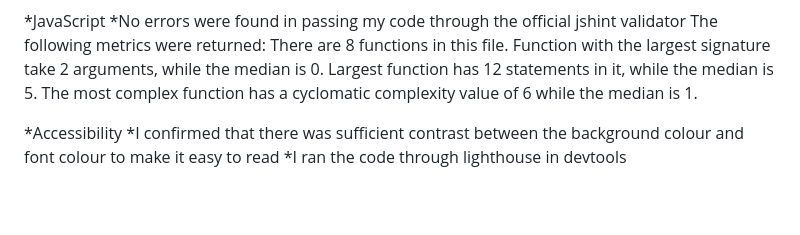
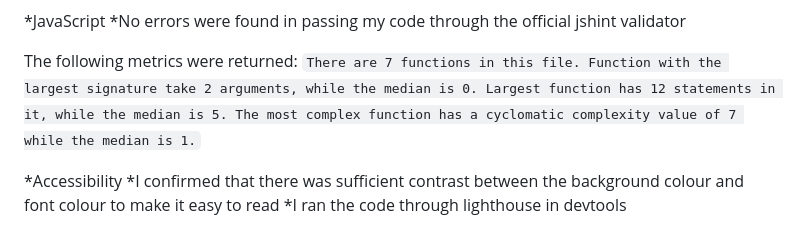
Before and after one commit to Nicolemann98/musical-quiz, a Markdown page: README.md, the part around the change printed below. Rendered like a GitHub page; blank space fills up the shorter version.

```diff
--- a/README.md
+++ b/README.md
@@ -58,10 +62,11 @@ I have included a colour coded score counter, this will keep track of how many q
 *JavaScript
 *No errors were found in passing my code through the official jshint validator
+
 The following metrics were returned:
-There are 8 functions in this file.
+`There are 7 functions in this file.
 Function with the largest signature take 2 arguments, while the median is 0.
 Largest function has 12 statements in it, while the median is 5.
-The most complex function has a cyclomatic complexity value of 6 while the median is 1.
+The most complex function has a cyclomatic complexity value of 7 while the median is 1.`
 
 *Accessibility
 *I confirmed that there was sufficient contrast between the background colour and font colour to make it easy to read
```
Also changed, not shown: other parts of README.md (+4 -0 lines).
